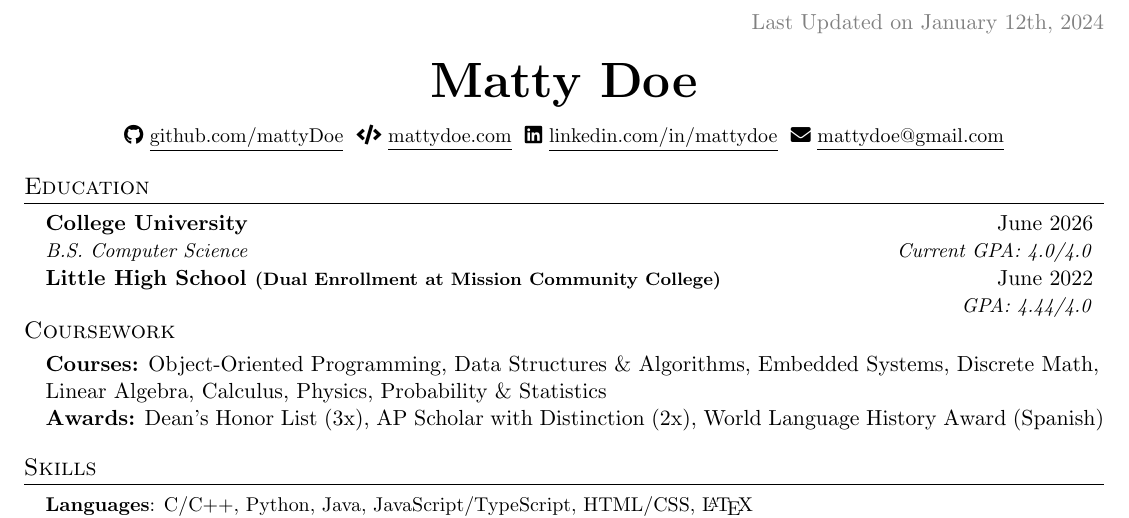
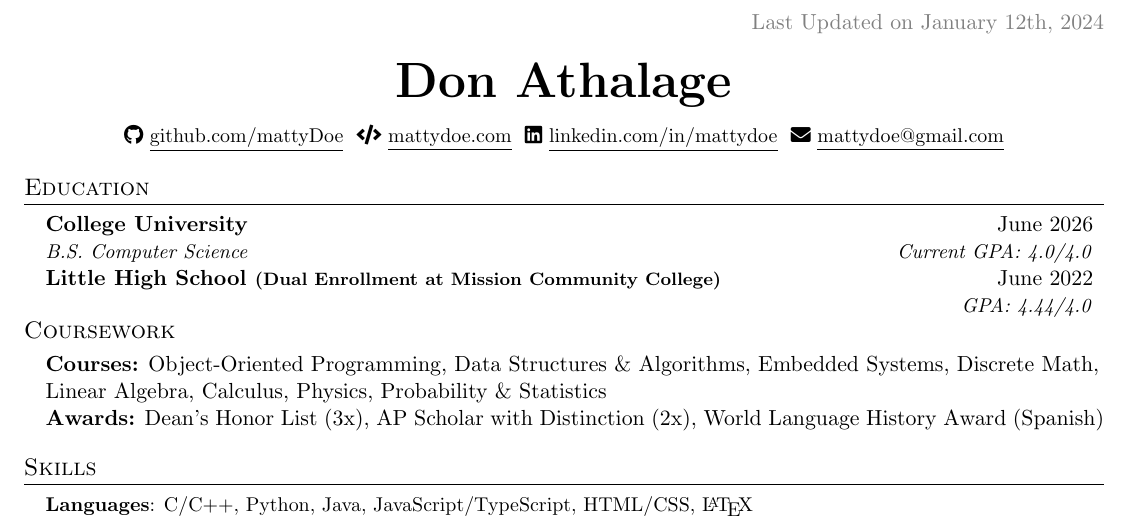
Before and after one commit to dknathalage/resume, a LaTeX document (0_main.tex): part of the page, cut so that both start at the same text. Compiled offline with pdfLaTeX.

Commit message:
Add initial version of resume in LaTeX

```diff
--- a/main.tex
+++ b/0_main.tex
@@ -115,7 +115,7 @@
 \vspace{-5pt}
 
 \begin{center}
-    \textbf{\Huge \scshape Matty Doe} \\ \vspace{8pt}
+    \textbf{\Huge \scshape Don Athalage} \\ \vspace{8pt}
     \small
     \faIcon{github}
     \href{https://github.com/mattyDoe}{\underline{github.com/mattyDoe}} $  $
```
Also changed, not shown: 0_main.pdf (added), 1_header.tex (added), main.pdf (deleted).
